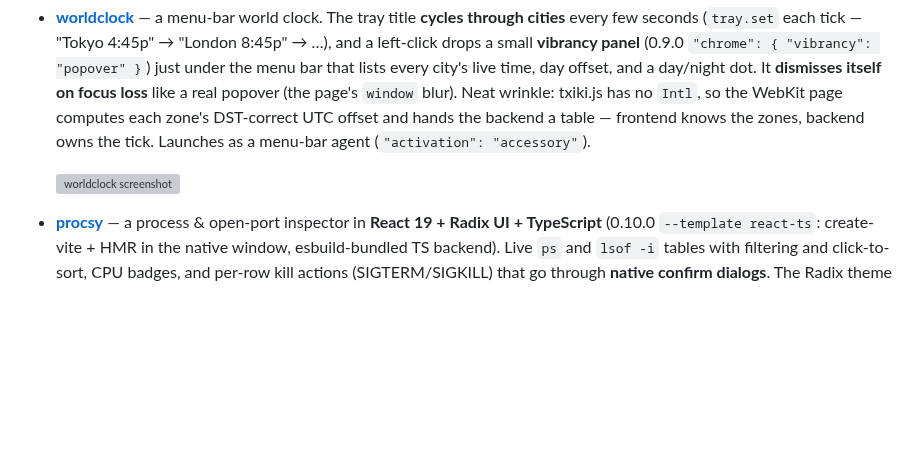
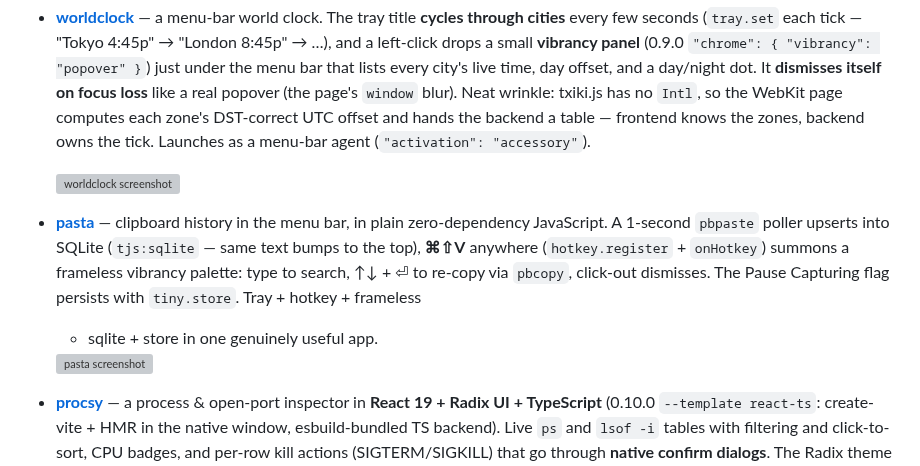
Before and after one commit to tarwin/tinyjsapp-examples, a Markdown page: README.md, the part around the change. Drawn GitHub-style; blank space fills up the shorter version; grey boxes are pictures that could not be loaded.

```diff
--- a/README.md
+++ b/README.md
@@ -59,6 +59,15 @@ Each example is a self-contained project with its own `tinyjs.json`,
   agent (`"activation": "accessory"`).
 
   <img src="_images/worldclock.webp" alt="worldclock screenshot" height="200">
+- **[pasta](pasta/)** — clipboard history in the menu bar, in plain
+  zero-dependency JavaScript. A 1-second `pbpaste` poller upserts into
+  SQLite (`tjs:sqlite` — same text bumps to the top), **⌘⇧V** anywhere
+  (`hotkey.register` + `onHotkey`) summons a frameless vibrancy palette:
+  type to search, ↑↓ + ⏎ to re-copy via `pbcopy`, click-out dismisses. The
+  Pause Capturing flag persists with `tiny.store`. Tray + hotkey + frameless
+  + sqlite + store in one genuinely useful app.
+
+  <img src="_images/pasta.webp" alt="pasta screenshot" height="200">
 - **[procsy](procsy/)** — a process & open-port inspector in **React 19 +
   Radix UI + TypeScript** (0.10.0 `--template react-ts`: create-vite + HMR in
   the native window, esbuild-bundled TS backend). Live `ps` and `lsof -i`
```
Also changed, not shown: pasta/README.md (added, +39 -0 lines), pasta/icon.png (added), 9 other files.
